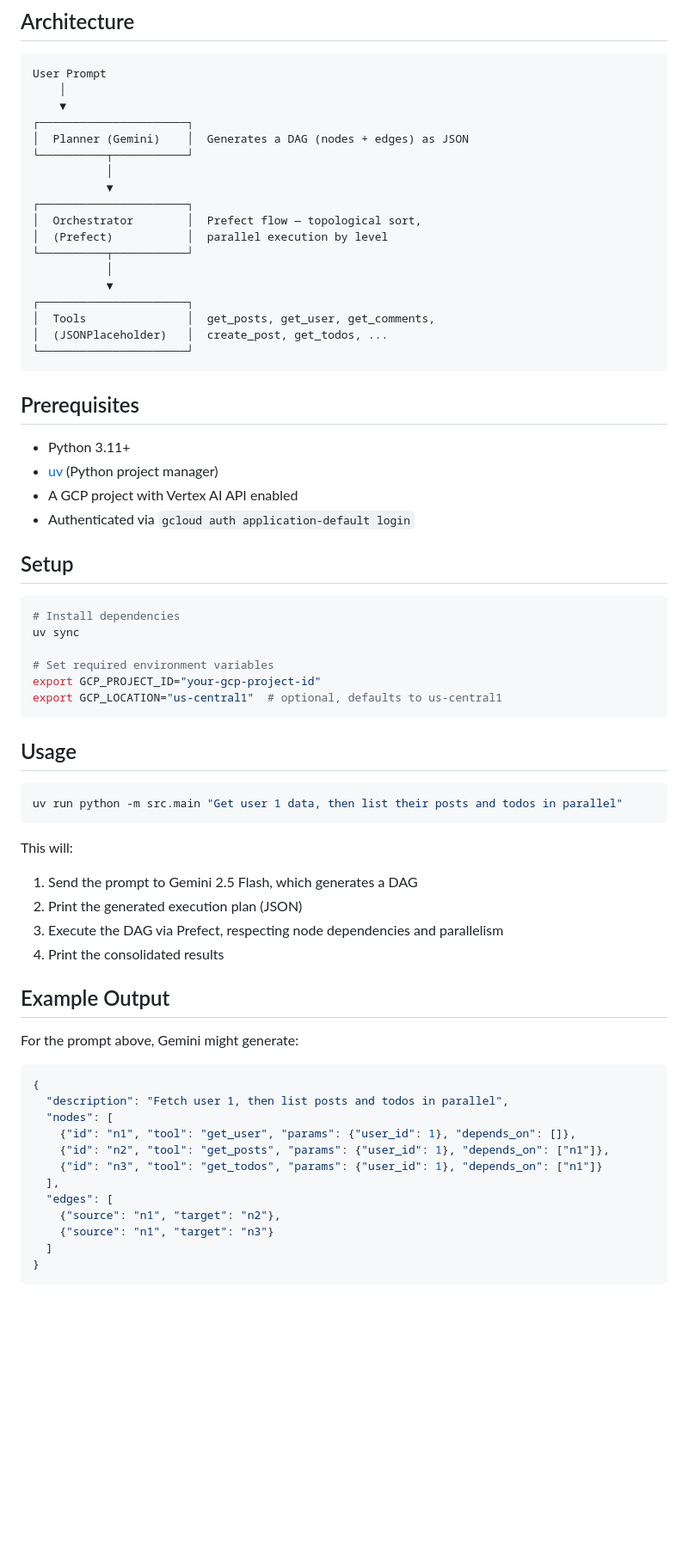
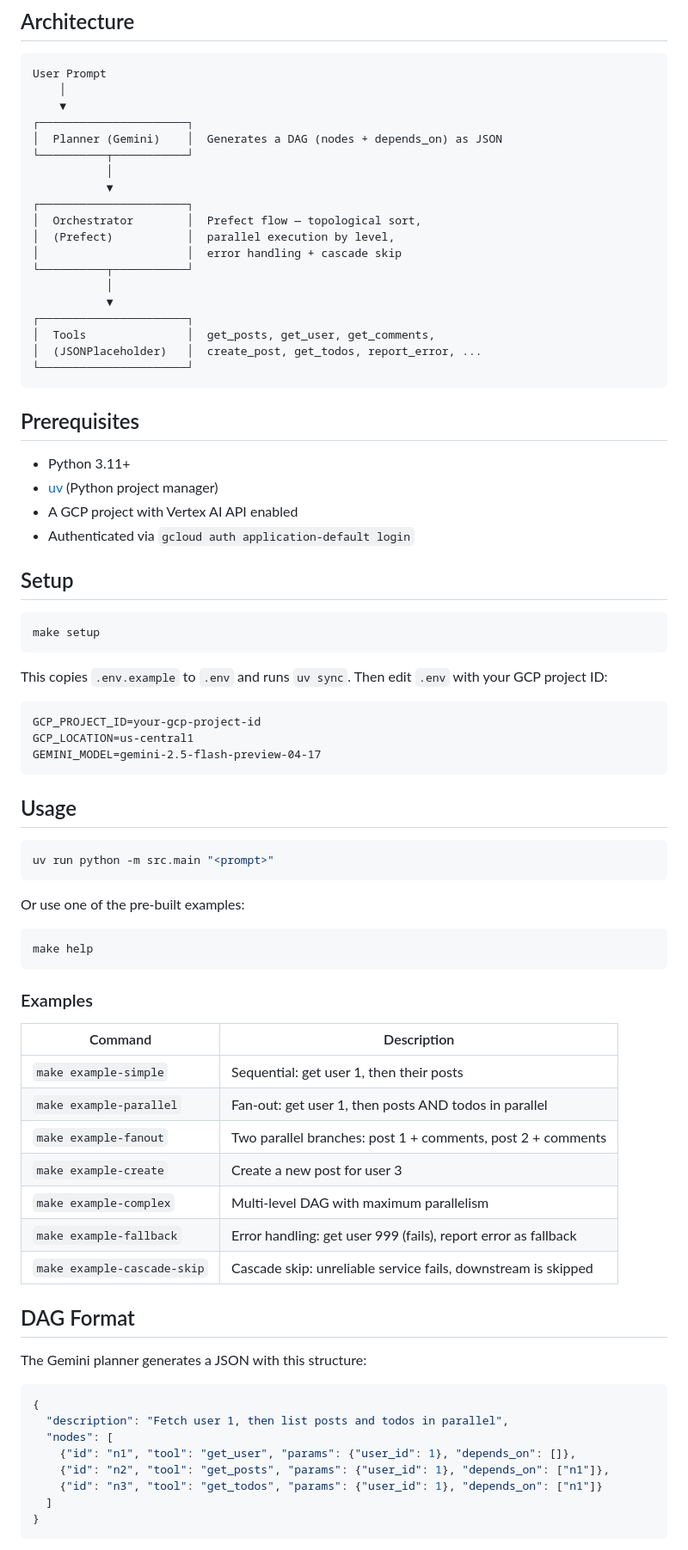
Before and after one commit to felipe0liveira/prefect-process-planner, a Markdown page: README.md, the part around one of its changes. Shown at 86% size. GitHub-like rendering; blank space fills up the shorter version.

Commit message:
docs: update README.md to enhance documentation on DAG structure and error handling

````diff
--- a/README.md
+++ b/README.md
@@ -13,19 +13,20 @@ User Prompt
     │
     ▼
 ┌──────────────────────┐
-│  Planner (Gemini)    │  Generates a DAG (nodes + edges) as JSON
+│  Planner (Gemini)    │  Generates a DAG (nodes + depends_on) as JSON
 └──────────┬───────────┘
            │
            ▼
 ┌──────────────────────┐
 │  Orchestrator        │  Prefect flow — topological sort,
-│  (Prefect)           │  parallel execution by level
+│  (Prefect)           │  parallel execution by level,
+│                      │  error handling + cascade skip
 └──────────┬───────────┘
            │
            ▼
 ┌──────────────────────┐
 │  Tools               │  get_posts, get_user, get_comments,
-│  (JSONPlaceholder)   │  create_post, get_todos, ...
+│  (JSONPlaceholder)   │  create_post, get_todos, report_error, ...
 └──────────────────────┘
 ```
 
@@ -39,30 +40,45 @@ User Prompt
 ## Setup
 
 ```bash
-# Install dependencies
-uv sync
+make setup
+```
 
-# Set required environment variables
-export GCP_PROJECT_ID="your-gcp-project-id"
-export GCP_LOCATION="us-central1"  # optional, defaults to us-central1
+This copies `.env.example` to `.env` and runs `uv sync`. Then edit `.env` with
+your GCP project ID:
+
+```
+GCP_PROJECT_ID=your-gcp-project-id
+GCP_LOCATION=us-central1
+GEMINI_MODEL=gemini-2.5-flash-preview-04-17
 ```
 
 ## Usage
 
 ```bash
-uv run python -m src.main "Get user 1 data, then list their posts and todos in parallel"
+uv run python -m src.main "<prompt>"
 ```
 
-This will:
+Or use one of the pre-built examples:
 
-1. Send the prompt to Gemini 2.5 Flash, which generates a DAG
-2. Print the generated execution plan (JSON)
-3. Execute the DAG via Prefect, respecting node dependencies and parallelism
-4. Print the consolidated results
+```bash
+make help
+```
 
-## Example Output
+### Examples
 
-For the prompt above, Gemini might generate:
+| Command | Description |
+|---------|-------------|
+| `make example-simple` | Sequential: get user 1, then their posts |
+| `make example-parallel` | Fan-out: get user 1, then posts AND todos in parallel |
+| `make example-fanout` | Two parallel branches: post 1 + comments, post 2 + comments |
+| `make example-create` | Create a new post for user 3 |
+| `make example-complex` | Multi-level DAG with maximum parallelism |
+| `make example-fallback` | Error handling: get user 999 (fails), report error as fallback |
+| `make example-cascade-skip` | Cascade skip: unreliable service fails, downstream is skipped |
+
+## DAG Format
+
+The Gemini planner generates a JSON with this structure:
 
 ```json
 {
@@ -71,10 +87,6 @@ For the prompt above, Gemini might generate:
     {"id": "n1", "tool": "get_user", "params": {"user_id": 1}, "depends_on": []},
     {"id": "n2", "tool": "get_posts", "params": {"user_id": 1}, "depends_on": ["n1"]},
     {"id": "n3", "tool": "get_todos", "params": {"user_id": 1}, "depends_on": ["n1"]}
-  ],
-  "edges": [
-    {"source": "n1", "target": "n2"},
-    {"source": "n1", "target": "n3"}
   ]
 }
 ```
````
Also changed, not shown: other parts of README.md (+51 -5 lines).
